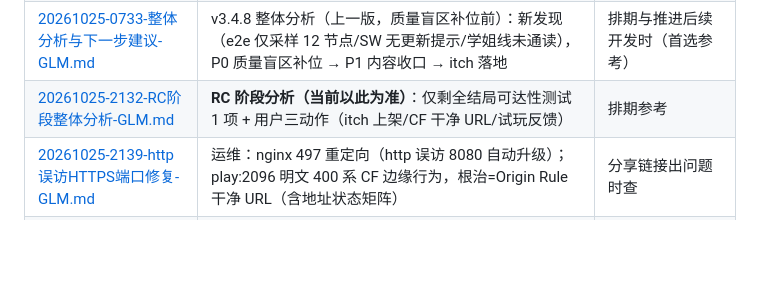
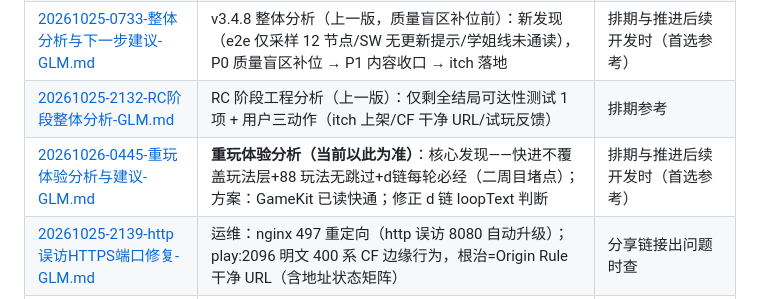
Before and after one commit to pixian5/gayme, a Markdown page: 文档索引.md, the part around the change. Drawn GitHub-style; blank space fills up the shorter version.

Commit message:
docs：重玩体验分析——核心发现快进不覆盖玩法层的二周目堵点，方案已读快通（修正上轮 d 链判断）

```diff
--- a/文档索引.md
+++ b/文档索引.md
@@ -24,7 +24,8 @@
 | [20261025-0548-loopText真结局线-GLM.md](docs/20261025-0548-loopText真结局线-GLM.md) | v3.3.22：loopText 批次一——真结局线 15 节点三周目文本（77→92） | 写多周目文本时参考口吻 |
 | [20261025-0606-整体分析与下一步建议-GLM.md](docs/20261025-0606-整体分析与下一步建议-GLM.md) | v3.4.2 整体分析（上一版，Phase 3 执行前）：数据体检（loopText 120/443、pack-itch 漏 audio、国内延迟）、P0 发行闭环 / P1 内容与质量 / P2 工程 / P3 需拍板的排期与风险 | 排期与推进后续开发时（首选参考） |
 | [20261025-0733-整体分析与下一步建议-GLM.md](docs/20261025-0733-整体分析与下一步建议-GLM.md) | v3.4.8 整体分析（上一版，质量盲区补位前）：新发现（e2e 仅采样 12 节点/SW 无更新提示/学姐线未通读），P0 质量盲区补位 → P1 内容收口 → itch 落地 | 排期与推进后续开发时（首选参考） |
-| [20261025-2132-RC阶段整体分析-GLM.md](docs/20261025-2132-RC阶段整体分析-GLM.md) | **RC 阶段分析（当前以此为准）**：仅剩全结局可达性测试 1 项 + 用户三动作（itch 上架/CF 干净 URL/试玩反馈） | 排期参考 |
+| [20261025-2132-RC阶段整体分析-GLM.md](docs/20261025-2132-RC阶段整体分析-GLM.md) | RC 阶段工程分析（上一版）：仅剩全结局可达性测试 1 项 + 用户三动作（itch 上架/CF 干净 URL/试玩反馈） | 排期参考 |
+| [20261026-0445-重玩体验分析与建议-GLM.md](docs/20261026-0445-重玩体验分析与建议-GLM.md) | **重玩体验分析（当前以此为准）**：核心发现——快进不覆盖玩法层+88 玩法无跳过+d链每轮必经（二周目堵点）；方案：GameKit 已读快通；修正 d 链 loopText 判断 | 排期与推进后续开发时（首选参考） |
 | [20261025-2139-http误访HTTPS端口修复-GLM.md](docs/20261025-2139-http误访HTTPS端口修复-GLM.md) | 运维：nginx 497 重定向（http 误访 8080 自动升级）；play:2096 明文 400 系 CF 边缘行为，根治=Origin Rule 干净 URL（含地址状态矩阵） | 分享链接出问题时查 |
 | [20261025-0810-CF加速与itch修复-GLM.md](docs/20261025-0810-CF加速与itch修复-GLM.md) | v3.4.3：pack-itch 补 audio、CF 加速前置 play.sbbz.tech:2096（含整洁 URL 的面板步骤） | 分发/加速配置时 |
 | [20261025-0830-回响扩展与双内核e2e-GLM.md](docs/20261025-0830-回响扩展与双内核e2e-GLM.md) | v3.4.4：自由回信入回响 Tab；e2e 双内核（chromium+firefox） | 跑回归/调回响时 |
```
Also changed, not shown: docs/20261026-0445-重玩体验分析与建议-GLM.md (added, +81 -0 lines).
